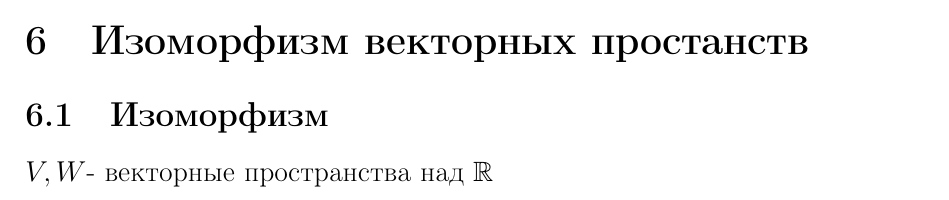
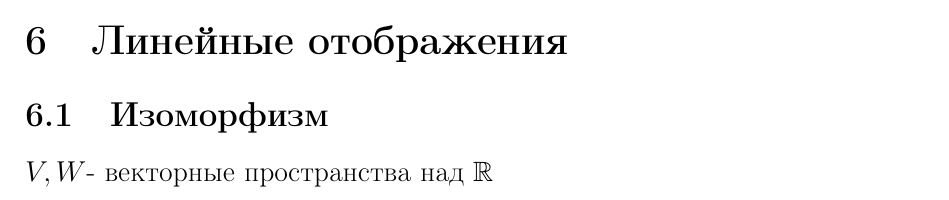
Before and after one commit to Viacheslavik122333/Halgebra1sem, a LaTeX document (lecture.tex): part of page 32 of 38, cut at the place of the change. Compiled offline with pdfLaTeX.

Commit message:
last lecture)

```diff
--- a/lecture.tex
+++ b/lecture.tex
@@ -1193,7 +1193,7 @@ $V$- конечномерное векторное простанство над
       $$\includegraphics[width=3.5cm]{.image/turn.pdf}$$
     \end{enumerate}
 
-  \section{Изоморфизм векторных простанств}
+  \section{Линейные отображения}
   \subsection{Изоморфизм}
 
   $V, W$- векторные пространства над $\R$
```
Also changed, not shown: lecture.pdf.
